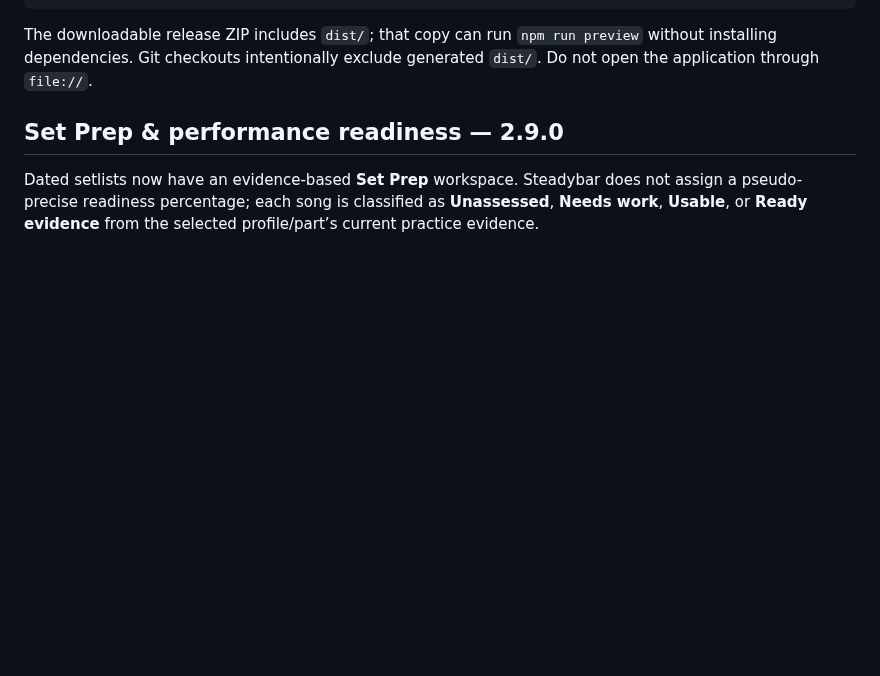
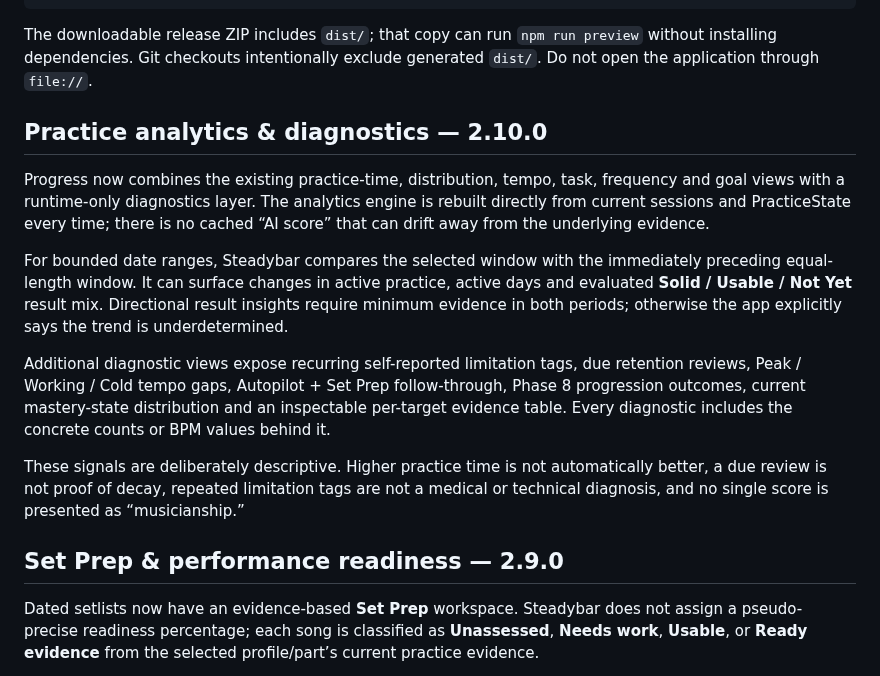
Before and after one commit to thiepn/steadybar, a Markdown page: README.md, the part around the change. GitHub-like rendering; blank space fills up the shorter version.

Commit message:
Phase 10: document practice analytics

````diff
--- a/README.md
+++ b/README.md
@@ -21,6 +21,16 @@ npm run preview
 ```
 
 The downloadable release ZIP includes `dist/`; that copy can run `npm run preview` without installing dependencies. Git checkouts intentionally exclude generated `dist/`. Do not open the application through `file://`.
+
+## Practice analytics & diagnostics — 2.10.0
+
+Progress now combines the existing practice-time, distribution, tempo, task, frequency and goal views with a runtime-only diagnostics layer. The analytics engine is rebuilt directly from current sessions and PracticeState every time; there is no cached “AI score” that can drift away from the underlying evidence.
+
+For bounded date ranges, Steadybar compares the selected window with the immediately preceding equal-length window. It can surface changes in active practice, active days and evaluated **Solid / Usable / Not Yet** result mix. Directional result insights require minimum evidence in both periods; otherwise the app explicitly says the trend is underdetermined.
+
+Additional diagnostic views expose recurring self-reported limitation tags, due retention reviews, Peak / Working / Cold tempo gaps, Autopilot + Set Prep follow-through, Phase 8 progression outcomes, current mastery-state distribution and an inspectable per-target evidence table. Every diagnostic includes the concrete counts or BPM values behind it.
+
+These signals are deliberately descriptive. Higher practice time is not automatically better, a due review is not proof of decay, repeated limitation tags are not a medical or technical diagnosis, and no single score is presented as “musicianship.”
 
 ## Set Prep & performance readiness — 2.9.0
 
````
